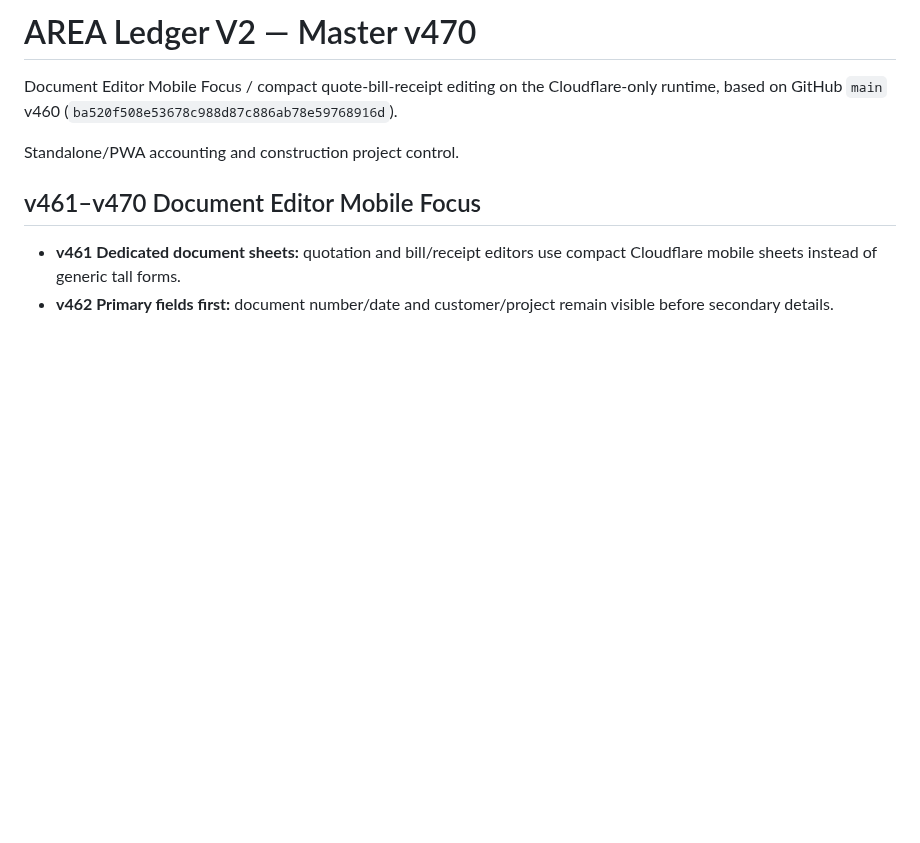
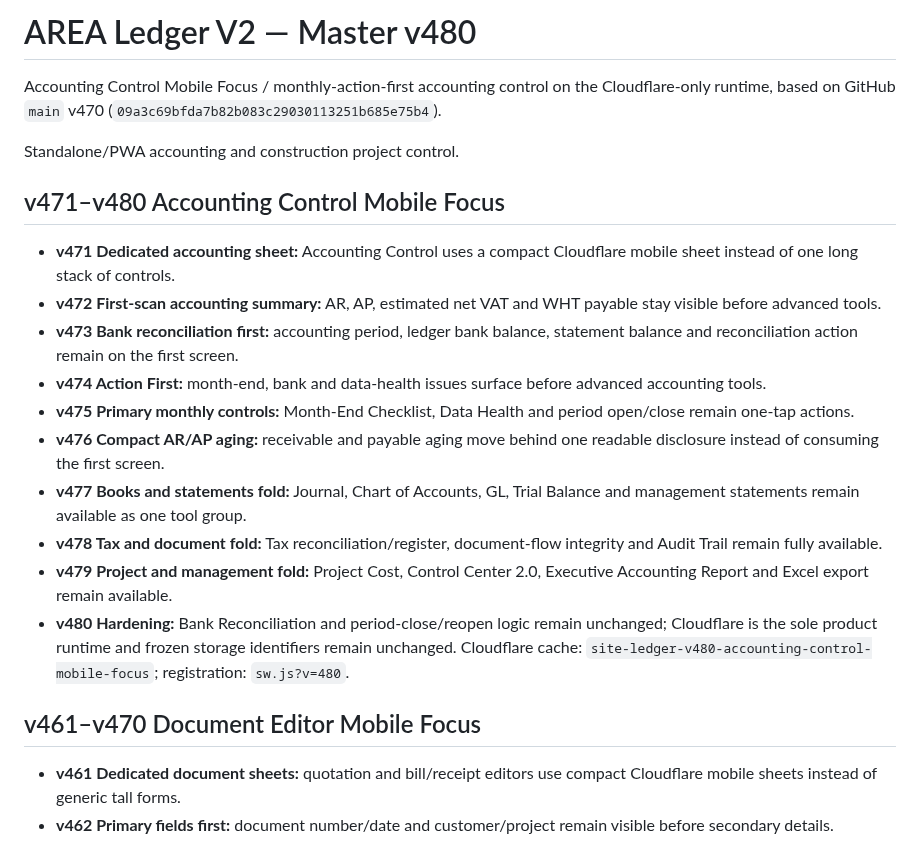
Before and after one commit to jmmeta6767/area-ledger, a Markdown page: README.md, the part around the change. Rendered like a GitHub page; blank space fills up the shorter version.

Commit message:
document v471-v480 accounting control mobile focus

```diff
--- a/README.md
+++ b/README.md
@@ -1,9 +1,22 @@
-# AREA Ledger V2 — Master v470
+# AREA Ledger V2 — Master v480
 
-Document Editor Mobile Focus / compact quote-bill-receipt editing on the Cloudflare-only runtime, based on GitHub `main` v460
-(`ba520f508e53678c988d87c886ab78e59768916d`).
+Accounting Control Mobile Focus / monthly-action-first accounting control on the Cloudflare-only runtime, based on GitHub `main` v470
+(`09a3c69bfda7b82b083c29030113251b685e75b4`).
 
 Standalone/PWA accounting and construction project control.
+
+## v471–v480 Accounting Control Mobile Focus
+
+- **v471 Dedicated accounting sheet:** Accounting Control uses a compact Cloudflare mobile sheet instead of one long stack of controls.
+- **v472 First-scan accounting summary:** AR, AP, estimated net VAT and WHT payable stay visible before advanced tools.
+- **v473 Bank reconciliation first:** accounting period, ledger bank balance, statement balance and reconciliation action remain on the first screen.
+- **v474 Action First:** month-end, bank and data-health issues surface before advanced accounting tools.
+- **v475 Primary monthly controls:** Month-End Checklist, Data Health and period open/close remain one-tap actions.
+- **v476 Compact AR/AP aging:** receivable and payable aging move behind one readable disclosure instead of consuming the first screen.
+- **v477 Books and statements fold:** Journal, Chart of Accounts, GL, Trial Balance and management statements remain available as one tool group.
+- **v478 Tax and document fold:** Tax reconciliation/register, document-flow integrity and Audit Trail remain fully available.
+- **v479 Project and management fold:** Project Cost, Control Center 2.0, Executive Accounting Report and Excel export remain available.
+- **v480 Hardening:** Bank Reconciliation and period-close/reopen logic remain unchanged; Cloudflare is the sole product runtime and frozen storage identifiers remain unchanged. Cloudflare cache: `site-ledger-v480-accounting-control-mobile-focus`; registration: `sw.js?v=480`.
 
 ## v461–v470 Document Editor Mobile Focus
 
```
